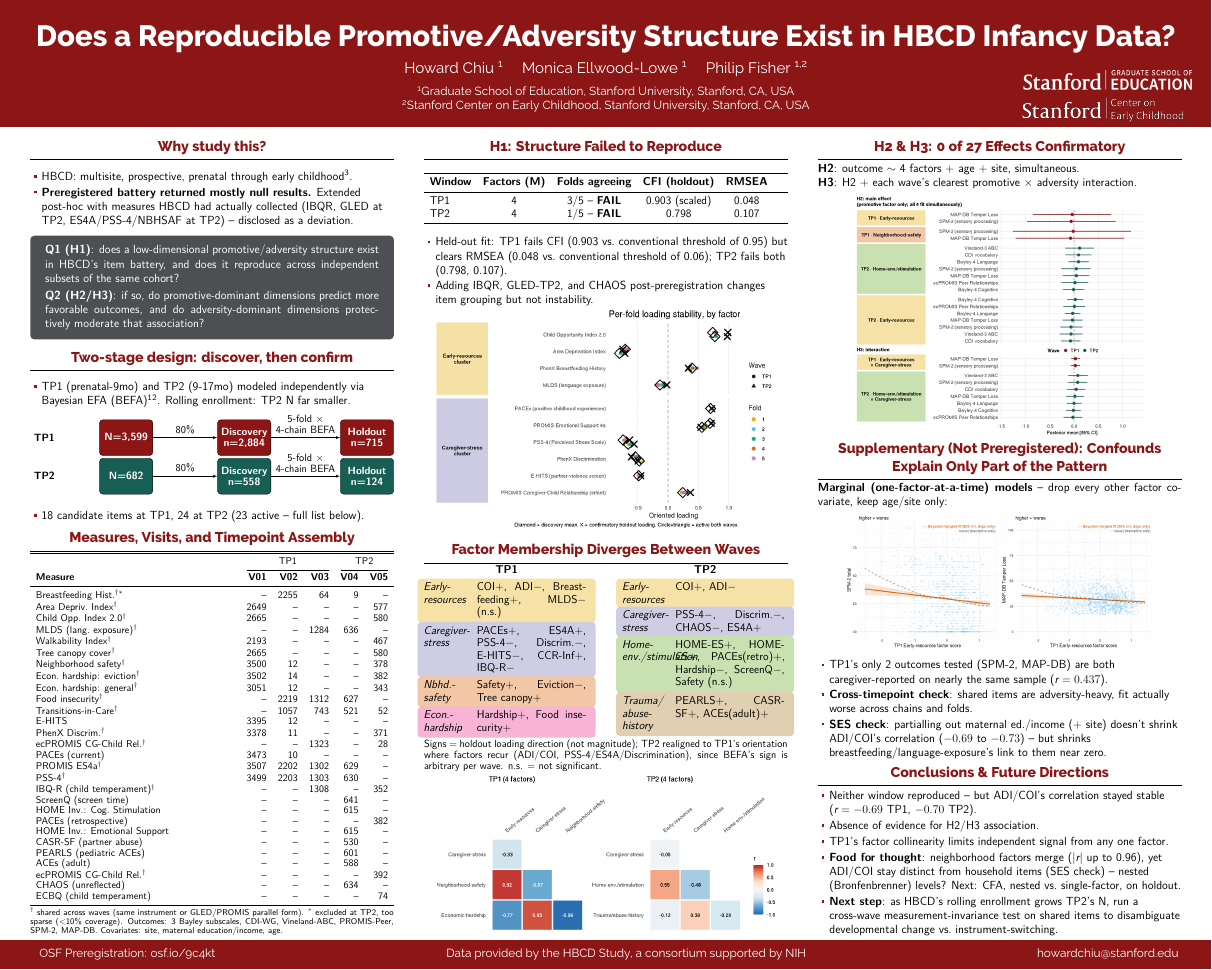
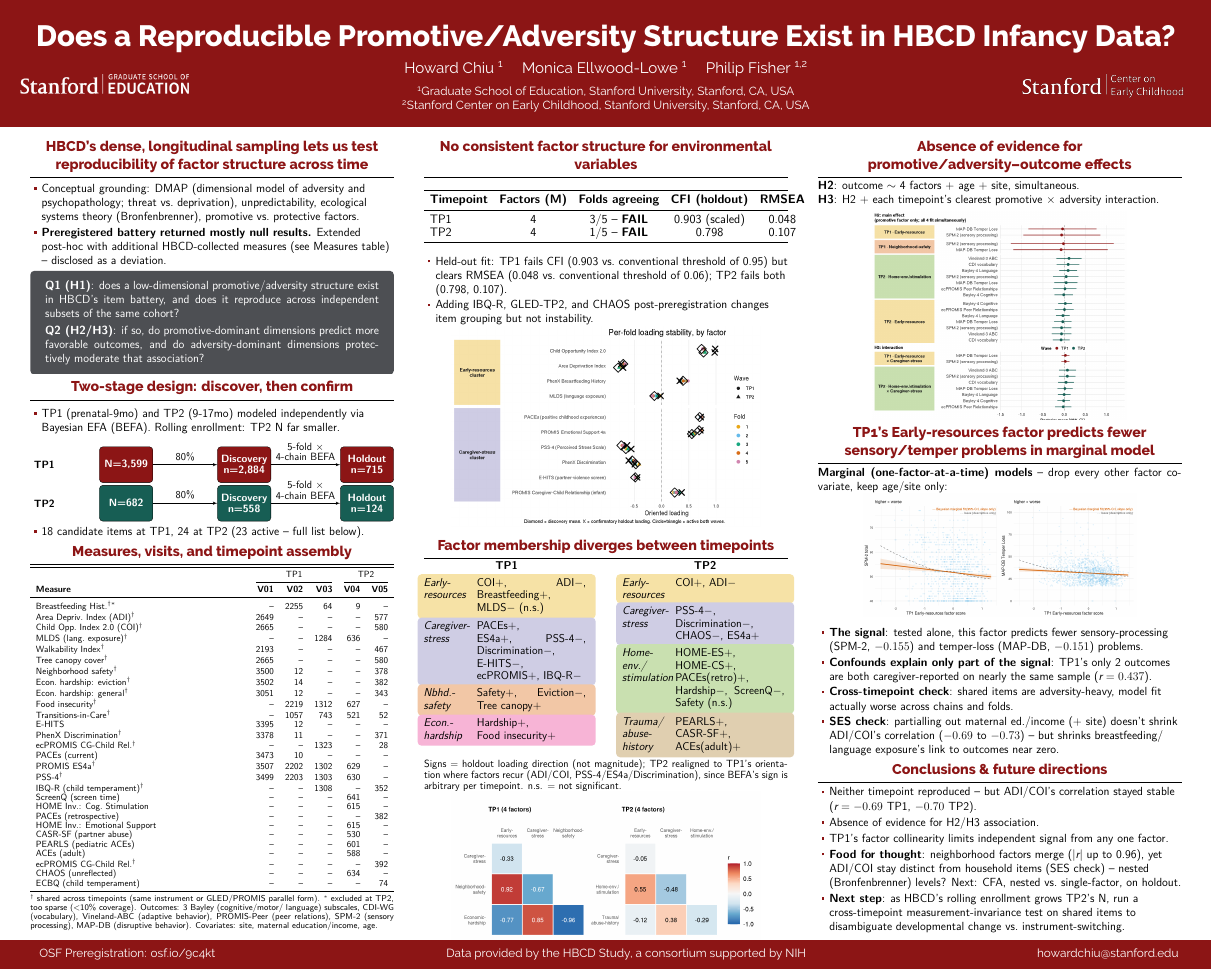
Before and after one commit to chiuhoward/flux2026poster, a LaTeX poster (main.tex): the whole page. Compiled offline with XeLaTeX; a missing font is replaced by an installed copy or a similar font.

Commit message:
more edits - informative headings, removed abbreviations when possible and adjusted line breaks

```diff
--- a/main.tex
+++ b/main.tex
@@ -170,19 +171,20 @@
 \separatorcolumn
 
 \begin{column}{\colwidth}
-  \begin{block}{Why study this?}
-    \vspace{-0.1cm}
+  \begin{block}{HBCD's dense, longitudinal sampling lets us test reproducibility of factor structure across time}
+    \vspace{-0.3cm}
     \begin{itemize}
       \setlength\itemsep{0.15em}
-      \item HBCD: multisite, prospective, prenatal through early
-        childhood \supercite{nelsonIntroductionHEALthyBrain2024}.
+      \item Conceptual grounding: DMAP (dimensional model of
+        adversity and psychopathology; threat vs.\ deprivation), unpredictability,
+        ecological systems theory (Bronfenbrenner), promotive vs.\
+        protective factors.
       \item \textbf{Preregistered battery returned mostly null
-        results.} Extended post-hoc with measures HBCD had actually
-        collected (IBQR, GLED at TP2, ES4A/PSS-4/NBHSAF at TP2) --
-        disclosed as a deviation.
+        results.} Extended post-hoc with additional HBCD-collected
+        measures (see Measures table) -- disclosed as a deviation.
     \end{itemize}
 
-    \vspace{-0.2cm}
+    \vspace{-0.4cm}
     \begin{tcolorbox}[colback=coolgray, colframe=coolgray, width=\linewidth]
       \color{white}
       \textbf{Q1 (H1)}: does a low-dimensional promotive/adversity
@@ -196,15 +198,13 @@
     \end{tcolorbox}
   \end{block}
 
-  \vspace{-0.3cm}
+  \vspace{-0.5cm}
   \begin{block}{Two-stage design: discover, then confirm}
-    \vspace{-0.1cm}
+    \vspace{-0.2cm}
     \begin{itemize}
       \setlength\itemsep{0.15em}
       \item TP1 (prenatal-9mo) and TP2 (9-17mo) modeled independently
-        via Bayesian EFA (BEFA) \supercite{contiBayesianExploratoryFactor2014}
-        \supercite{cudeckCrossValidationCovarianceStructures1983}.
-        Rolling enrollment: TP2 N far smaller.
+        via Bayesian EFA (BEFA). Rolling enrollment: TP2 N far smaller.
     \end{itemize}
 
     \vspace{-1.0cm}
@@ -238,7 +238,7 @@
     \end{tikzpicture}%
     }
     \end{center}
-    \vspace{-0.3cm}
+    \vspace{-0.7cm}
     \begin{itemize}
       \setlength\itemsep{0.15em}
       \item 18 candidate items at TP1, 24 at TP2 (23 active --
@@ -246,10 +246,10 @@
     \end{itemize}
   \end{block}
 
-  \vspace{-0.5cm}
-  \begin{block}{Measures, Visits, and Timepoint Assembly}
+  \vspace{-0.6cm}
+  \begin{block}{Measures, visits, and timepoint assembly}
     \vspace{-0.1cm}
-    \fontsize{10.5}{11}\selectfont
+    \fontsize{9.5}{9.5}\selectfont
     \begin{tabularx}{\linewidth}{X r r r r r}
             \toprule
             & \multicolumn{3}{c}{TP1} & \multicolumn{2}{c}{TP2} \\
@@ -257,8 +257,8 @@
             \textbf{Measure} & \textbf{V01} & \textbf{V02} & \textbf{V03} & \textbf{V04} & \textbf{V05} \\
             \midrule
             Breastfeeding Hist.$^{\dagger *}$ & -- & 2255 & 64 & 9 & -- \\
-            Area Depriv.\ Index$^\dagger$ & 2649 & -- & -- & -- & 577 \\
-            Child Opp.\ Index 2.0$^\dagger$ & 2665 & -- & -- & -- & 580 \\
+            Area Depriv.\ Index (ADI)$^\dagger$ & 2649 & -- & -- & -- & 577 \\
+            Child Opp.\ Index 2.0 (COI)$^\dagger$ & 2665 & -- & -- & -- & 580 \\
             MLDS (lang.\ exposure)$^\dagger$ & -- & -- & 1284 & 636 & -- \\
             Walkability Index$^\dagger$ & 2193 & -- & -- & -- & 467 \\
             Tree canopy cover$^\dagger$ & 2665 & -- & -- & -- & 580 \\
@@ -268,7 +268,7 @@
             Food insecurity$^\dagger$ & -- & 2219 & 1312 & 627 & -- \\
             Transitions-in-Care$^\dagger$ & -- & 1057 & 743 & 521 & 52 \\
             E-HITS & 3395 & 12 & -- & -- & -- \\
-            PhenX Discrim.$^\dagger$ & 3378 & 11 & -- & -- & 371 \\
+            PhenX Discrimination$^\dagger$ & 3378 & 11 & -- & -- & 371 \\
             ecPROMIS CG-Child Rel.$^\dagger$ & -- & -- & 1323 & -- & 28 \\
             PACEs (current) & 3473 & 10 & -- & -- & -- \\
             PROMIS ES4a$^\dagger$ & 3507 & 2202 & 1302 & 629 & -- \\
@@ -289,25 +289,28 @@
 
           \vspace{0.05cm}
           {\fontsize{9}{9.5}\selectfont\setlength{\parskip}{0pt}
-          $^\dagger$ shared across waves (same instrument or
+          $^\dagger$ shared across timepoints (same instrument or
           GLED/PROMIS parallel form). $^*$ excluded at TP2, too sparse
-          ($<$10\% coverage). Outcomes: 3 Bayley subscales, CDI-WG,
-          Vineland-ABC, PROMIS-Peer, SPM-2, MAP-DB. Covariates: site,
-          maternal education/income, age.\par}
+          ($<$10\% coverage). Outcomes: 3 Bayley (cognitive/motor/
+          language) subscales, CDI-WG (vocabulary),
+          Vineland-ABC (adaptive behavior), PROMIS-Peer (peer
+          relations), SPM-2 (sensory processing), MAP-DB (disruptive
+          behavior). Covariates: site, maternal education/income,
+          age.\par}
         \end{block}
       \end{column}
 
 \separatorcolumn
 
 \begin{column}{\colwidth}
-  \begin{block}{H1: Structure Failed to Reproduce}
+  \begin{block}{No consistent factor structure for environmental variables}
 
     \begin{table}[ht]
       \centering
-      \fontsize{12}{13.2}\selectfont
+      \fontsize{13}{13.5}\selectfont
       \begin{tabularx}{\textwidth}{l c c c c}
         \toprule
-        \textbf{Window} & \textbf{Factors (M)} & \textbf{Folds agreeing} & \textbf{CFI (holdout)} & \textbf{RMSEA} \\
+        \textbf{Timepoint} & \textbf{Factors (M)} & \textbf{Folds agreeing} & \textbf{CFI (holdout)} & \textbf{RMSEA} \\
         \midrule
         TP1 & 4 & 3/5 -- \textbf{FAIL} & 0.903 (scaled) & 0.048 \\
         TP2 & 4 & 1/5 -- \textbf{FAIL} & 0.798 & 0.107 \\
@@ -319,46 +322,46 @@
       \setlength\itemsep{0.1em}
       \item Held-out fit: TP1 fails CFI (0.903 vs.\ conventional threshold of 0.95) but clears
         RMSEA (0.048 vs.\ conventional threshold of 0.06); TP2 fails both (0.798, 0.107).
-      \item Adding IBQR, GLED-TP2, and CHAOS post-preregistration changes item grouping but not instability.
+      \item Adding IBQ-R, GLED-TP2, and CHAOS post-preregistration changes item grouping but not instability.
     \end{itemize}
 
     \vspace{-0.7cm}
     \begin{figure}[ht]
       \centering
-      \includegraphics[width=0.95\textwidth]{figures/fold_loading_stability_adicoi_combined.png}
+      \includegraphics[width=0.85\textwidth]{figures/fold_loading_stability_adicoi_combined.png}
     \end{figure}
   \end{block}
 
   \vspace{-0.5cm}
 
-  \begin{block}{Factor Membership Diverges Between Waves}
+  \begin{block}{Factor membership diverges between timepoints}
     \fontsize{12}{13.2}\selectfont
     % Each factor gets the same colored box (same hex, same 35% tint) as
     % its strip in the H2/H3 forest plot -- TP1 and TP2 are independent
     % stacks now (not a joined X X table row-for-row) since most factors
-    % don't have a same-row counterpart in the other wave anyway.
+    % don't have a same-row counterpart in the other timepoint anyway.
     \begin{columns}[t]
       \begin{column}{0.49\linewidth}
         \centering\textbf{TP1}\\[3pt]
         \vspace{-0.3cm}
-        \factorbox{factorEarlyResources}{Early-resources}{COI+, ADI$-$, Breastfeeding+, MLDS$-$ (n.s.)}
+        \factorbox{factorEarlyResources}{Early-resources}{\mbox{COI+}, \mbox{ADI$-$}, \mbox{Breastfeeding+}, \mbox{MLDS$-$ (n.s.)}}
         \vspace{-0.5cm}
-        \factorbox{factorCaregiverStress}{Caregiver-stress}{PACEs+, ES4A+, PSS-4$-$, Discrim.$-$, E-HITS$-$, CCR-Inf+, IBQ-R$-$}
+        \factorbox{factorCaregiverStress}{Caregiver-stress}{\mbox{PACEs+}, \mbox{ES4a+}, \mbox{PSS-4$-$}, \mbox{Discrimination$-$}, \mbox{E-HITS$-$}, \mbox{ecPROMIS+}, \mbox{IBQ-R$-$}}
         \vspace{-0.5cm}
-        \factorbox{factorNbhdSafety}{Nbhd.-safety}{Safety+, Eviction$-$, Tree canopy+}
+        \factorbox{factorNbhdSafety}{Nbhd.-safety}{\mbox{Safety+}, \mbox{Eviction$-$}, \mbox{Tree canopy+}}
         \vspace{-0.5cm}
-        \factorbox{factorEconHardship}{Econ.-hardship}{Hardship+, Food insecurity+}
+        \factorbox{factorEconHardship}{Econ.-hardship}{\mbox{Hardship+}, \mbox{Food insecurity+}}
       \end{column}
       \begin{column}{0.49\linewidth}
         \centering\textbf{TP2}\\[3pt]
         \vspace{-0.3cm}
-        \factorbox{factorEarlyResources}{Early-resources}{COI+, ADI$-$}
+        \factorbox{factorEarlyResources}{Early-resources}{\mbox{COI+}, \mbox{ADI$-$}}
         \vspace{-0.5cm}
-        \factorbox{factorCaregiverStress}{Caregiver-stress}{PSS-4$-$, Discrim.$-$, CHAOS$-$, ES4A+}
+        \factorbox{factorCaregiverStress}{Caregiver-stress}{\mbox{PSS-4$-$}, \mbox{Discrimination$-$}, \mbox{CHAOS$-$}, \mbox{ES4a+}}
         \vspace{-0.5cm}
-        \factorbox{factorHomeEnv}{Home-env./stimulation}{HOME-ES+, HOME-CS+, PACEs(retro)+, Hardship$-$, ScreenQ$-$, Safety (n.s.)}
+        \factorbox{factorHomeEnv}{Home-env./ stimulation}{\mbox{HOME-ES+}, \mbox{HOME-CS+}, \mbox{PACEs(retro)+}, \mbox{Hardship$-$}, \mbox{ScreenQ$-$}, \mbox{Safety (n.s.)}}
         \vspace{-0.5cm}
-        \factorbox{factorTrauma}{Trauma/ abuse-history}{PEARLS+, CASR-SF+, ACEs(adult)+}
+        \factorbox{factorTrauma}{Trauma/ abuse-history}{\mbox{PEARLS+}, \mbox{CASR-SF+}, \mbox{ACEs(adult)+}}
       \end{column}
     \end{columns}
 
@@ -366,37 +369,37 @@
     {\fontsize{11}{11.5}\selectfont\setlength{\parskip}{0pt}
     Signs = holdout loading direction (not magnitude); TP2 realigned to
     TP1's orientation where factors recur (ADI/COI,
-    PSS-4/ES4A/Discrimination), since BEFA's sign is arbitrary per wave.
+    PSS-4/ES4a/Discrimination), since BEFA's sign is arbitrary per timepoint.
     n.s. = not significant.\par}
   \end{block}
 
-  \vspace{-0.7cm}
+  \vspace{-0.75cm}
   \begin{figure}[ht]
     \centering
-    \includegraphics[width=0.95\textwidth]{figures/factor_correlation_heatmap.png}
+    \includegraphics[width=0.85\textwidth]{figures/factor_correlation_heatmap.png}
   \end{figure}
 \end{column}
 
 \separatorcolumn
 
 \begin{column}{\colwidth}
-  \begin{block}{H2 \& H3: 0 of 27 Effects Confirmatory}
+  \begin{block}{Absence of evidence for promotive/adversity--outcome effects}
     \vspace{-0.2cm}
     \textbf{H2}: outcome $\sim$ 4 factors + age + site, simultaneous.
     \\
-    \textbf{H3}: H2 + each wave's clearest promotive $\times$ adversity
+    \textbf{H3}: H2 + each timepoint's clearest promotive $\times$ adversity
     interaction.
 
     \vspace{-0.35cm}
     \begin{figure}[ht]
       \centering
-      \includegraphics[width=0.8\textwidth]{figures/h2h3_forest_plot.png}
+      \includegraphics[width=0.7\textwidth]{figures/h2h3_forest_plot.png}
     \end{figure}
   \end{block}
 
-  \vspace{-0.8cm}
+  \vspace{-0.9cm}
 
-  \begin{block}{Supplementary (Not Preregistered): Confounds Explain Only Part of the Pattern}
+  \begin{block}{TP1's Early-resources factor predicts fewer sensory/temper problems in marginal model}
     \vspace{-0.2cm}
     \textbf{Marginal (one-factor-at-a-time) models} -- drop every
     other factor covariate, keep age/site only:
@@ -404,29 +407,33 @@
     \vspace{-0.55cm}
     \begin{figure}[ht]
       \centering
-      \includegraphics[width=0.85\textwidth]{figures/marginal_effect_scatter_tp1.png}
+      \includegraphics[width=0.75\textwidth]{figures/marginal_effect_scatter_tp1.png}
     \end{figure}
     \vspace{-0.5cm}
     \begin{itemize}
       \setlength\itemsep{0.1em}
-      \item TP1's only 2 outcomes tested (SPM-2, MAP-DB) are both
-        caregiver-reported on nearly the same sample ($r=0.437$).
+      \item \textbf{The signal}: tested alone, this factor predicts
+        fewer sensory-processing (SPM-2, $-0.155$) and temper-loss
+        (MAP-DB, $-0.151$) problems.
+      \item \textbf{Confounds explain only part of the signal}: TP1's
+        only 2 outcomes are both caregiver-reported on nearly
+        the same sample ($r=0.437$).
       \item \textbf{Cross-timepoint check}: shared items are
-        adversity-heavy, fit actually worse across chains and folds.
+        adversity-heavy, model fit actually worse across chains and folds.
       \item \textbf{SES check}: partialling out maternal ed./income
         (+ site) doesn't shrink ADI/COI's correlation ($-0.69$ to
-        $-0.73$) -- but shrinks breastfeeding/language-exposure's link
-        to them near zero.
+        $-0.73$) -- but shrinks breastfeeding/ language exposure's link
+        to outcomes near zero.
     \end{itemize}
   \end{block}
 
   \vspace{-0.6cm}
 
-  \begin{block}{Conclusions \& Future Directions}
+  \begin{block}{Conclusions \& future directions}
     \vspace{-0.35cm}
       \begin{itemize}
         \setlength\itemsep{0.15em}
-        \item Neither window reproduced -- but ADI/COI's correlation
+        \item Neither timepoint reproduced -- but ADI/COI's correlation
           stayed stable ($r=-0.69$ TP1, $-0.70$ TP2).
         \item Absence of evidence for H2/H3 association.
         \item TP1's factor collinearity limits independent signal from
@@ -436,7 +443,7 @@
           items (SES check) -- nested (Bronfenbrenner) levels? Next:
           CFA, nested vs.\ single-factor, on holdout.
         \item \textbf{Next step}: as HBCD's rolling enrollment grows
-          TP2's N, run a cross-wave measurement-invariance test on
+          TP2's N, run a cross-timepoint measurement-invariance test on
           shared items to disambiguate developmental change vs.\ instrument-switching.
       \end{itemize}
   \end{block}
```
Also changed, not shown: figures/factor_correlation_heatmap.png, main.tex (11 more changed lines).
